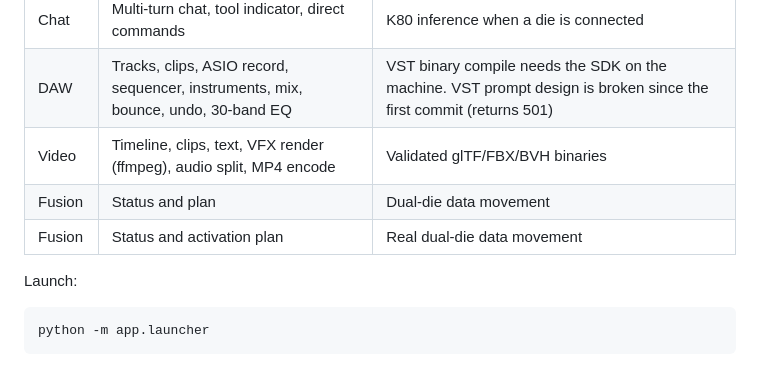
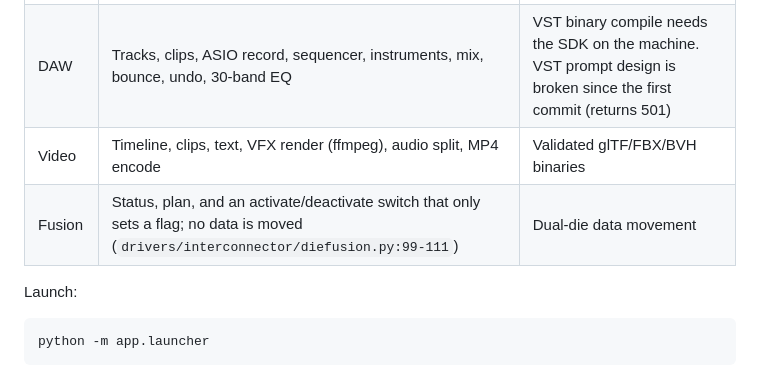
Before and after one commit to GalacticOrgOfDev/Modern-TK80-Inference, a Markdown page: README.md, the part around the change. GitHub-like rendering.

Commit message:
README and docs: merge the duplicate Fusion row into one (docs only).
Fusion was listed twice with different text. The one row now says what
the code does: /api/fusion returns status, plan() builds a plan, and
activate/deactivate only set DieFusionCore.active
(drivers/interconnector/diefusion.py:99-111); no data moves.

```diff
--- a/README.md
+++ b/README.md
@@ -13,8 +13,7 @@ Native window via FastAPI and pywebview. Not a browser tab.
 | Chat | Multi-turn chat, tool indicator, direct commands | K80 inference when a die is connected |
 | DAW | Tracks, clips, ASIO record, sequencer, instruments, mix, bounce, undo, 30-band EQ | VST binary compile needs the SDK on the machine. VST prompt design is broken since the first commit (returns 501) |
 | Video | Timeline, clips, text, VFX render (ffmpeg), audio split, MP4 encode | Validated glTF/FBX/BVH binaries |
-| Fusion | Status and plan | Dual-die data movement |
-| Fusion | Status and activation plan | Real dual-die data movement |
+| Fusion | Status, plan, and an activate/deactivate switch that only sets a flag; no data is moved (`drivers/interconnector/diefusion.py:99-111`) | Dual-die data movement |
 
 Launch:
 
```
